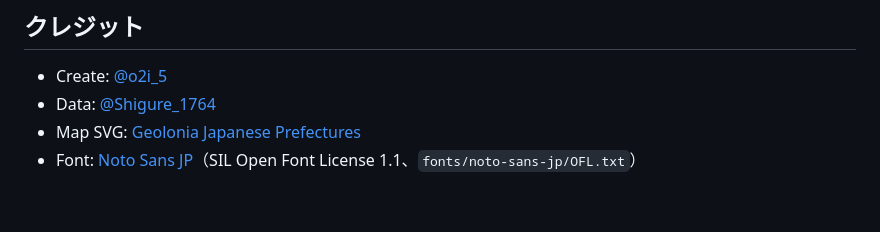
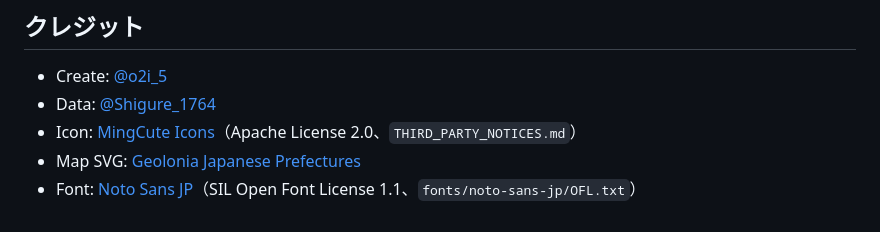
Before and after one commit to mnkm/yura-teatime, a Markdown page: README.md, the part around the change. Drawn GitHub-style.

Commit message:
MingCute Icons のライセンス表記を追加
favicon やボタンのアイコンに使っている MingCute Icons（Apache License 2.0）について、
対象のファイルとライセンス全文を THIRD_PARTY_NOTICES.md にまとめる。

Co-Authored-By: Claude Opus 5.5 <noreply@anthropic.com>

```diff
--- a/README.md
+++ b/README.md
@@ -93,5 +93,6 @@ npm run check-shop-urls
 
 - Create: [@o2i_5](https://x.com/o2i_5)
 - Data: [@Shigure_1764](https://x.com/Shigure_1764)
+- Icon: [MingCute Icons](https://github.com/mingcute-design/mingcute-icons)（Apache License 2.0、`THIRD_PARTY_NOTICES.md`）
 - Map SVG: [Geolonia Japanese Prefectures](https://github.com/geolonia/japanese-prefectures)
 - Font: [Noto Sans JP](https://fonts.google.com/noto/specimen/Noto+Sans+JP)（SIL Open Font License 1.1、`fonts/noto-sans-jp/OFL.txt`）
```
Also changed, not shown: THIRD_PARTY_NOTICES.md (added, +215 -0 lines).
